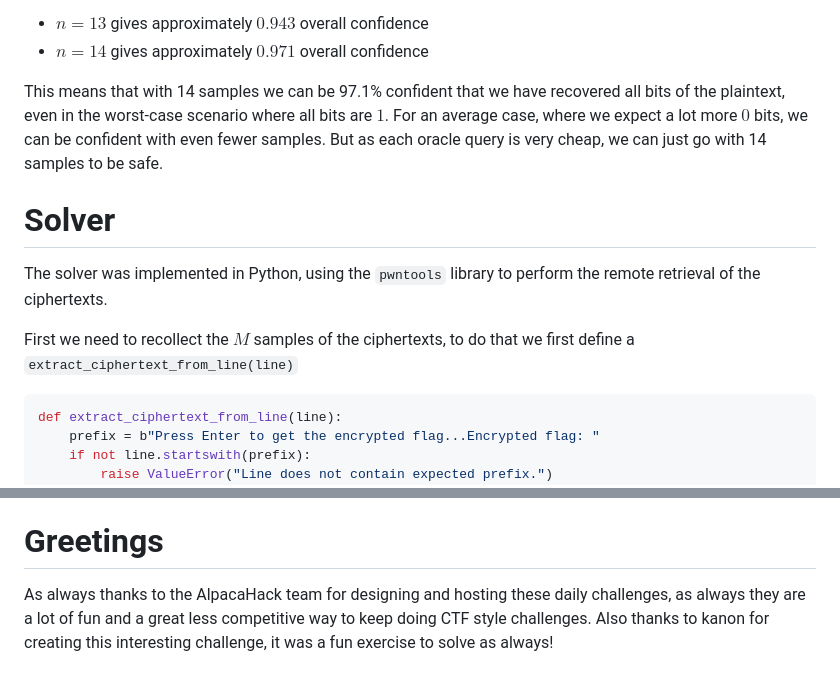
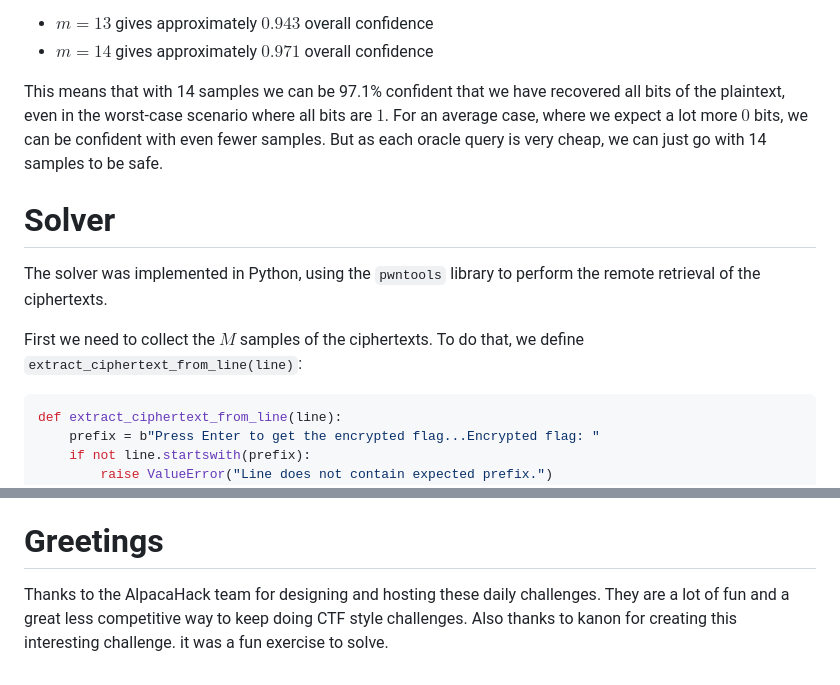
Before and after one commit to 02loveslollipop/02labs, a Markdown page: blog/wither/index.md, 2 parts joined by grey strips. Drawn GitHub-style.

````diff
--- a/blog/wither/index.md
+++ b/blog/wither/index.md
@@ -108,8 +108,8 @@ $$
 
 Evaluating this:
 
-- $n = 13$ gives approximately $0.943$ overall confidence
-- $n = 14$ gives approximately $0.971$ overall confidence
+- $m = 13$ gives approximately $0.943$ overall confidence
+- $m = 14$ gives approximately $0.971$ overall confidence
 
 This means that with 14 samples we can be 97.1% confident that we have recovered all bits of the plaintext, even in the worst-case scenario where all bits are $1$. For an average case, where we expect a lot more $0$ bits, we can be confident with even fewer samples. But as each oracle query is very cheap, we can just go with 14 samples to be safe.
 
@@ -117,7 +117,7 @@ This means that with 14 samples we can be 97.1% confident that we have recovered
 
 The solver was implemented in Python, using the `pwntools` library to perform the remote retrieval of the ciphertexts.
 
-First we need to recollect the $M$ samples of the ciphertexts, to do that we first define a `extract_ciphertext_from_line(line)`
+First we need to collect the $M$ samples of the ciphertexts. To do that, we define `extract_ciphertext_from_line(line)`:
 
 ```python
 def extract_ciphertext_from_line(line):
@@ -231,4 +231,4 @@ I'm pretty sure this is not the "intended" framing for the solution, as while I
 
 # Greetings
 
-As always thanks to the AlpacaHack team for designing and hosting these daily challenges, as always they are a lot of fun and a great less competitive way to keep doing CTF style challenges. Also thanks to kanon for creating this interesting challenge, it was a fun exercise to solve as always!
+Thanks to the AlpacaHack team for designing and hosting these daily challenges. They are a lot of fun and a great less competitive way to keep doing CTF style challenges. Also thanks to kanon for creating this interesting challenge. it was a fun exercise to solve.
````
Also changed, not shown: other parts of blog/wither/index.md (+22 -22 lines).
